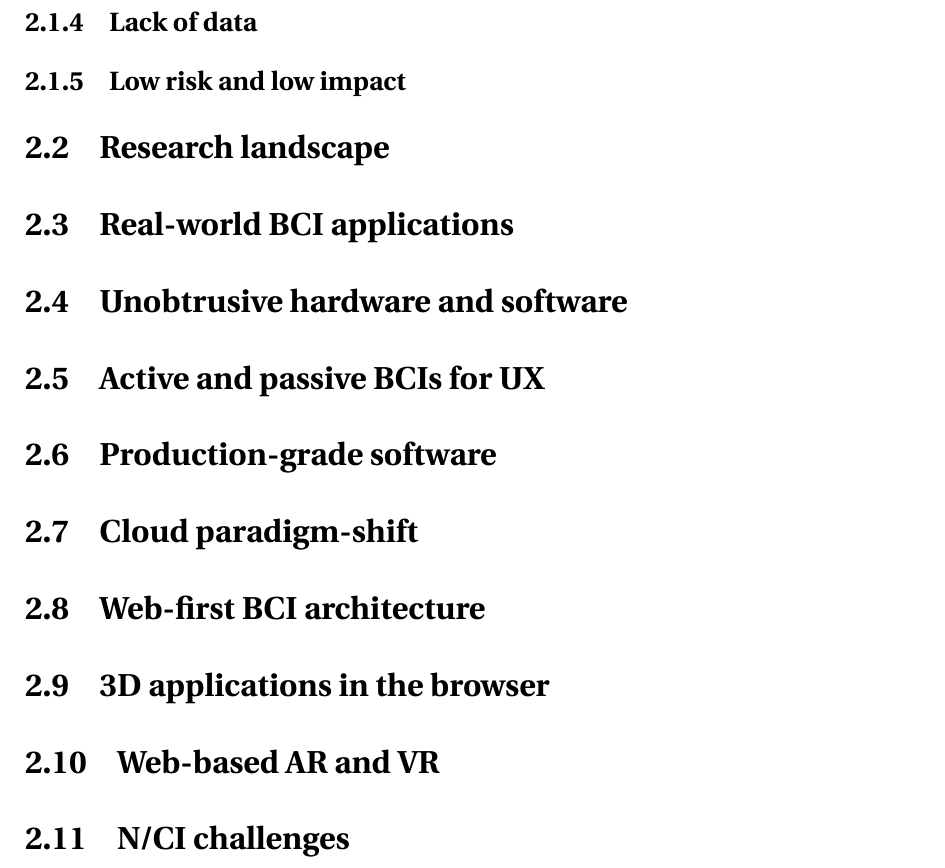
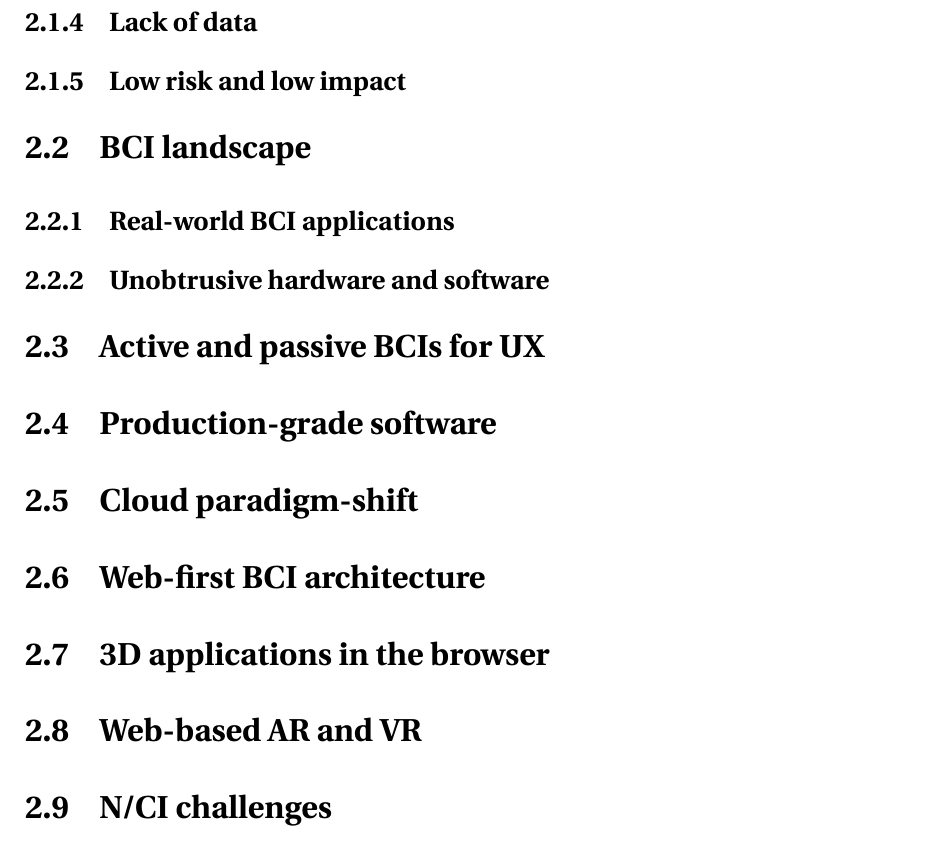
Before and after one commit to danburonline/spatial-place, a LaTeX thesis (thesis/src/thesis.tex, which reads thesis/src/Chapter2/chapter2.tex): part of page 15 of 26, cut so that both start at the same text. Compiled offline with pdfLaTeX.

Commit message:
Change structure for chapter 2 a bit

```diff
--- a/thesis/src/Chapter2/chapter2.tex
+++ b/thesis/src/Chapter2/chapter2.tex
@@ -57,12 +57,12 @@ Imagine a red house in the middle of a forest. Depending on the individual thoug
 
 % there are chemical processes involved: how much information is even involved in the electricity and not other part?
 
-\section{Research landscape}
+\section{BCI landscape}
 \label{chapter2-research-landscape}
 
 % Current landscape of non-invasive BCIs and their applications (take IDUN's competition overview as a starter point)
 
-\section{Real-world BCI applications}
+\subsection{Real-world BCI applications}
 \label{chapter2-real-world-bci-applications}
 
 % Current state of EEG-based games and applications for the normal user (steady state invoked etc.) (talk with Michel and do own research)
@@ -75,7 +75,7 @@ Imagine a red house in the middle of a forest. Depending on the individual thoug
 
 % "sinnesorgan": motor stuff, visual, auditory, neurofeedback (learn how to control your thoughts, attention training for adhs e.g.) etc.
 
-\section{Unobtrusive hardware and software}
+\subsection{Unobtrusive hardware and software}
 \label{chapter2-unobtrusive-hardware-and-software}
 
 % What it takes for a BCI to be mainstream-ready with IDUN as an example (talk with Simon and example of smart glasses)
```
Also changed, not shown: thesis/src/thesis.pdf.
